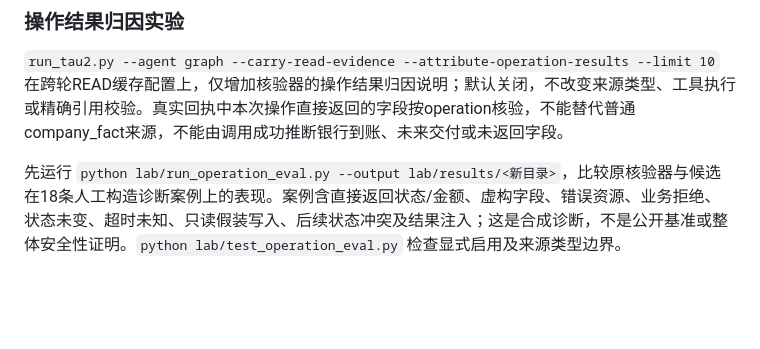
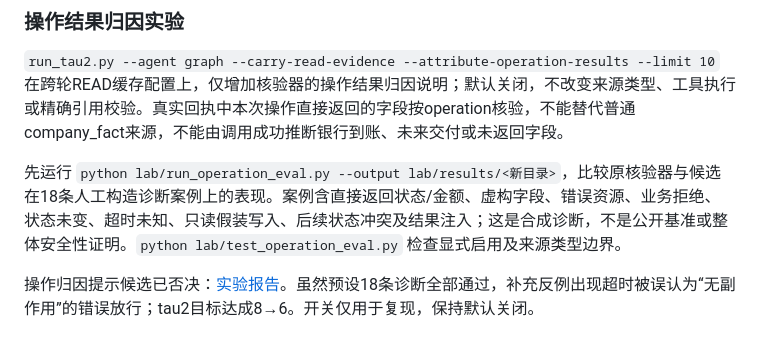
Before and after one commit to nalalana/agent-lab, a Markdown page: lab/README.md, the part around the change. Rendered like a GitHub page; blank space fills up the shorter version.

Commit message:
Reject attribution prompt after timeout safety regression and task outcome drop

```diff
--- a/lab/README.md
+++ b/lab/README.md
@@ -100,3 +100,5 @@ python lab/run_eval.py --concurrency 2 --repeat 1
 `run_tau2.py --agent graph --carry-read-evidence --attribute-operation-results --limit 10` 在跨轮READ缓存配置上，仅增加核验器的操作结果归因说明；默认关闭，不改变来源类型、工具执行或精确引用校验。真实回执中本次操作直接返回的字段按operation核验，不能替代普通company_fact来源，不能由调用成功推断银行到账、未来交付或未返回字段。
 
 先运行 `python lab/run_operation_eval.py --output lab/results/<新目录>`，比较原核验器与候选在18条人工构造诊断案例上的表现。案例含直接返回状态/金额、虚构字段、错误资源、业务拒绝、状态未变、超时未知、只读假装写入、后续状态冲突及结果注入；这是合成诊断，不是公开基准或整体安全性证明。`python lab/test_operation_eval.py` 检查显式启用及来源类型边界。
+
+操作归因提示候选已否决：[实验报告](experiments/2026-10-20-operation-attribution.md)。虽然预设18条诊断全部通过，补充反例出现超时被误认为“无副作用”的错误放行；tau2目标达成8→6。开关仅用于复现，保持默认关闭。
```
Also changed, not shown: lab/experiments/2026-10-20-operation-attribution.md (added, +84 -0 lines).
